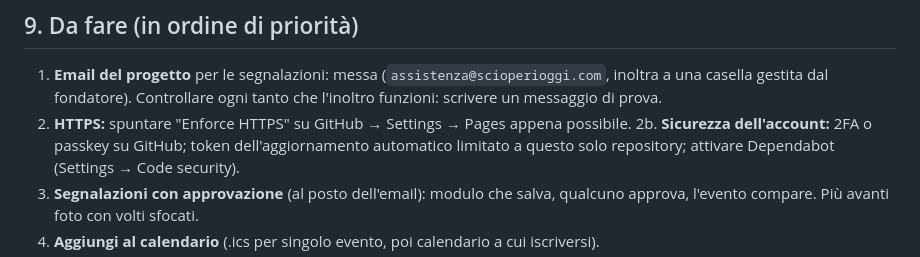
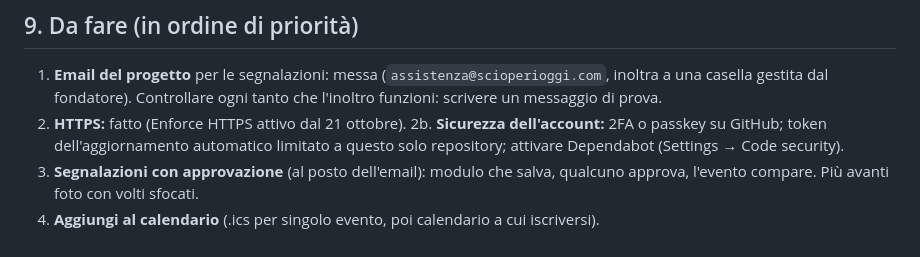
Before and after one commit to uesssssss/scioperioggi.com, a Markdown page: CLAUDE.md, the part around the change. Drawn GitHub-style.

Commit message:
CLAUDE.md: HTTPS attivo
Co-Authored-By: Claude Opus 5.5 <noreply@anthropic.com>
Claude-Session: https://claude.ai/code/session_01BXB33nYyeTaqH5pYabHYti

```diff
--- a/CLAUDE.md
+++ b/CLAUDE.md
@@ -168,7 +168,7 @@ esbuild e i moduli d3 (`d3-zoom`, `d3-selection`, `d3-transition`, `d3-ease`) ve
 ## 9. Da fare (in ordine di priorità)
 
 1. **Email del progetto** per le segnalazioni: messa (`assistenza@scioperioggi.com`, inoltra a una casella gestita dal fondatore). Controllare ogni tanto che l'inoltro funzioni: scrivere un messaggio di prova.
-2. **HTTPS:** spuntare "Enforce HTTPS" su GitHub → Settings → Pages appena possibile.
+2. **HTTPS:** fatto (Enforce HTTPS attivo dal 21 ottobre).
 2b. **Sicurezza dell'account:** 2FA o passkey su GitHub; token dell'aggiornamento automatico limitato a questo solo repository; attivare Dependabot (Settings → Code security).
 3. **Segnalazioni con approvazione** (al posto dell'email): modulo che salva, qualcuno approva, l'evento compare. Più avanti foto con volti sfocati.
 4. **Aggiungi al calendario** (.ics per singolo evento, poi calendario a cui iscriversi).
```
